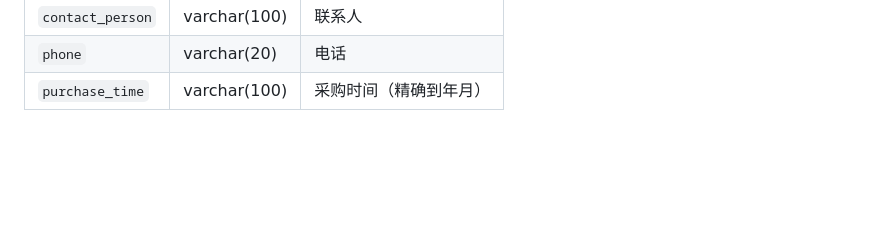
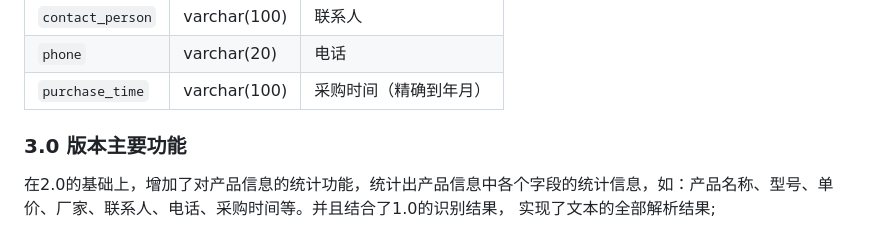
Before and after one commit to Asukabai/OCR_identify_matches, a Markdown page: README.md, the part around the change. Rendered like a GitHub page; blank space fills up the shorter version.

Commit message:
更新readme文件，新增3.0 版本主要功能介绍

```diff
--- a/README.md
+++ b/README.md
@@ -80,3 +80,8 @@ file_image 表
 | `contact_person` | varchar(100)    | 联系人                 |
 | `phone`          | varchar(20)     | 电话                   |
 | `purchase_time`  | varchar(100)    | 采购时间（精确到年月） |
+
+
+### 3.0 版本主要功能
+在2.0的基础上，增加了对产品信息的统计功能，统计出产品信息中各个字段的统计信息，如：产品名称、型号、单价、厂家、联系人、电话、采购时间等。并且结合了1.0的识别结果，
+实现了文本的全部解析结果;
```
